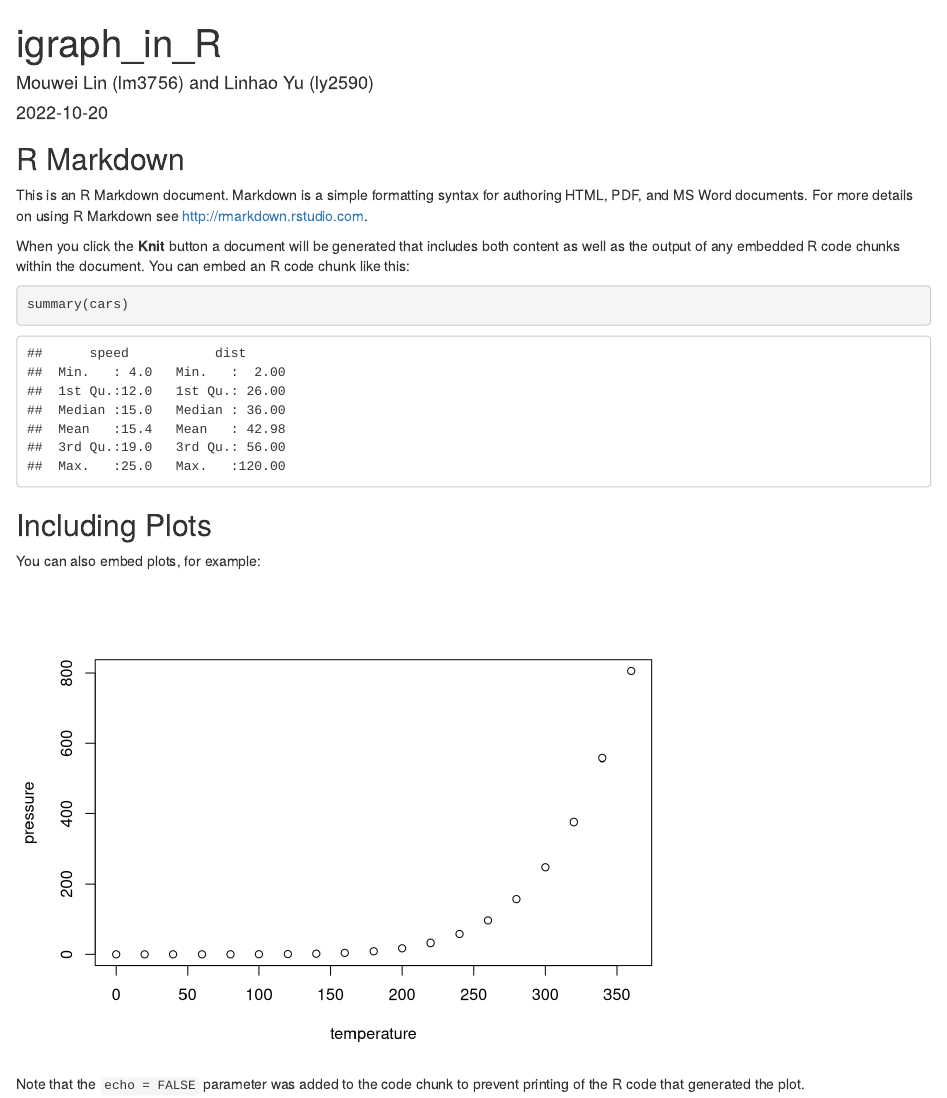
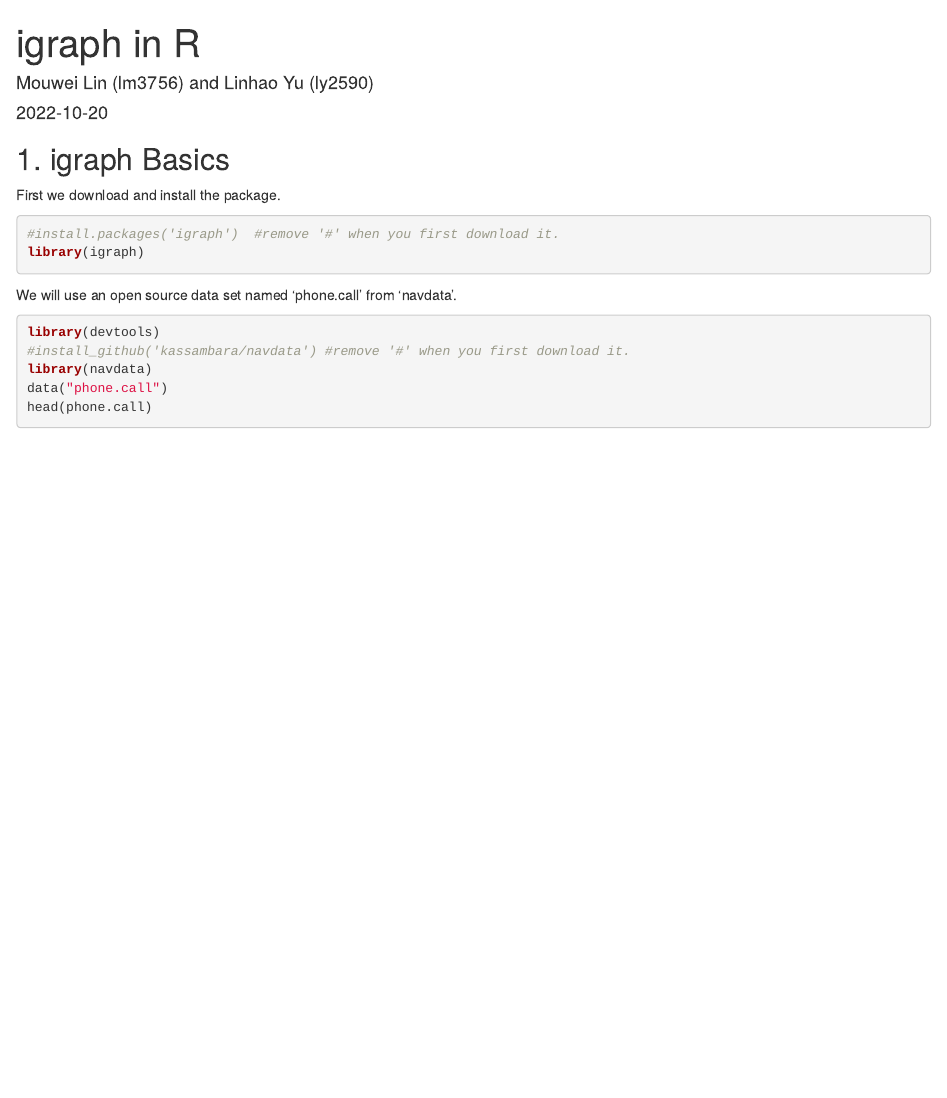
Before and after one commit to WayneLin552/igraph_in_R, an R Markdown document (igraph_in_R.Rmd): the page in a window 1100 px wide, from its top. Rendered offline with R 4.5, knitr and Pandoc, with nearby package versions; some code elsewhere in the file could not run offline.

Commit message:
git commit -a

````diff
--- a/igraph_in_R.Rmd
+++ b/igraph_in_R.Rmd
@@ -1,5 +1,6 @@
 ---
-title: "igraph_in_R"
+title: "igraph in R"
 author: "Mouwei Lin (lm3756) and Linhao Yu (ly2590)"
 date: "`r Sys.Date()`"
-output: html_document
+output:
+  html_document:
@@ -10,21 +14,22 @@ knitr::opts_chunk$set(echo = TRUE)
 ```
 
-## R Markdown
 
-This is an R Markdown document. Markdown is a simple formatting syntax for authoring HTML, PDF, and MS Word documents. For more details on using R Markdown see <http://rmarkdown.rstudio.com>.
+## 1. igraph Basics
 
-When you click the **Knit** button a document will be generated that includes both content as well as the output of any embedded R code chunks within the document. You can embed an R code chunk like this:
+First we download and install the package.
 
-```{r cars}
-summary(cars)
+```{r}
+#install.packages('igraph')  #remove '#' when you first download it.
+library(igraph)
 ```
 
-## Including Plots
 
-You can also embed plots, for example:
+We will use an open source data set named 'phone.call' from 'navdata'.
 
-```{r pressure, echo=FALSE}
-plot(pressure)
+```{r}
+library(devtools)
+#install_github('kassambara/navdata') #remove '#' when you first download it.
+library(navdata)
+data("phone.call")
+head(phone.call)
 ```
-
-Note that the `echo = FALSE` parameter was added to the code chunk to prevent printing of the R code that generated the plot.
````
Also changed, not shown: igraph_in_R.html, igraph_in_R.Rmd (10 more changed lines).
